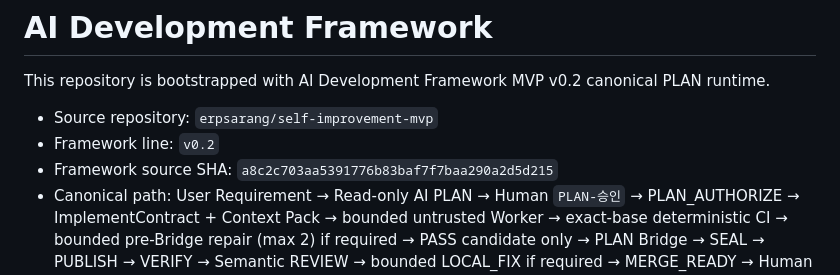
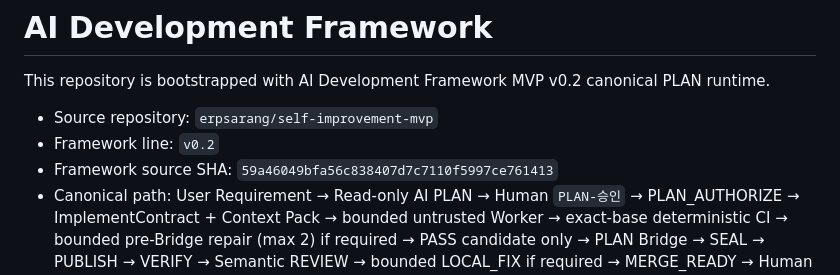
Before and after one commit to erpsarang/sales-order-exception-analyzer, a Markdown page: FRAMEWORK.md, the part around the change. GitHub-like rendering.

Commit message:
chore: record Framework 59a4604 source SHA

```diff
--- a/FRAMEWORK.md
+++ b/FRAMEWORK.md
@@ -4,7 +4,7 @@ This repository is bootstrapped with AI Development Framework MVP v0.2 canonical
 
 - Source repository: `erpsarang/self-improvement-mvp`
 - Framework line: `v0.2`
-- Framework source SHA: `a8c2c703aa5391776b83baf7f7baa290a2d5d215`
+- Framework source SHA: `59a46049bfa56c838407d7c7110f5997ce761413`
 - Canonical path: User Requirement → Read-only AI PLAN → Human `PLAN-승인` → PLAN_AUTHORIZE → ImplementContract + Context Pack → bounded untrusted Worker → exact-base deterministic CI → bounded pre-Bridge repair (max 2) if required → PASS candidate only → PLAN Bridge → SEAL → PUBLISH → VERIFY → Semantic REVIEW → bounded LOCAL_FIX if required → MERGE_READY → Human Merge → Trusted LEARN Source → Read-only AI LEARN → Trusted Improvement Candidate → Human decision.
 - PLAN contract: `questions` contains blocking questions only; `implementationScope.ready=true` requires `questions=[]`; any blocking question requires `ready=false` with an empty implementation scope.
 - PLAN context: exact source paths or function names are optional hints, not required user input. The bounded selector preserves an explicitly referenced runtime source and its direct test when present. Business-relation augmentation parses actual TypeScript/JavaScript import syntax, ignores import-looking strings/comments, evaluates relevant test-to-runtime relationships, and prefers application runtime sources over Framework self-test sources when recovering source + direct test from business-only requirements. If an exact application runtime path is already selected, weaker lexical relevance must not replace that high-confidence runtime/direct-test pair.
```
